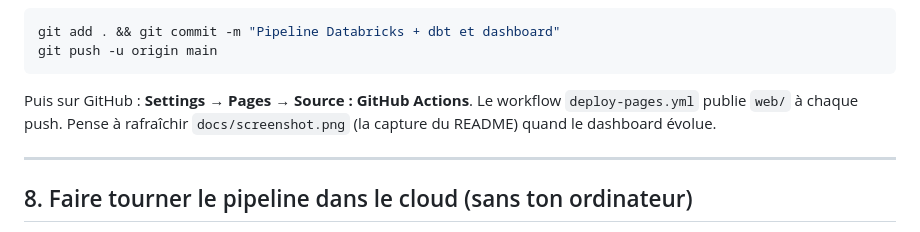
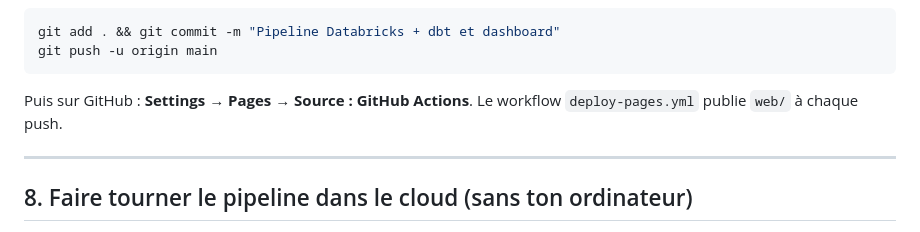
Before and after one commit to domidels/wild-life-diversity, a Markdown page: docs/GUIDE_DEMARRAGE.md, the part around the change. GitHub-like rendering.

````diff
--- a/docs/GUIDE_DEMARRAGE.md
+++ b/docs/GUIDE_DEMARRAGE.md
@@ -140,8 +140,7 @@ git push -u origin main
 ```
 
 Puis sur GitHub : **Settings → Pages → Source : GitHub Actions**. Le workflow
-`deploy-pages.yml` publie `web/` à chaque push. Pense à rafraîchir `docs/screenshot.png`
-(la capture du README) quand le dashboard évolue.
+`deploy-pages.yml` publie `web/` à chaque push.
 
 ---
 
````
Also changed, not shown: README.md (+0 -2 lines).
